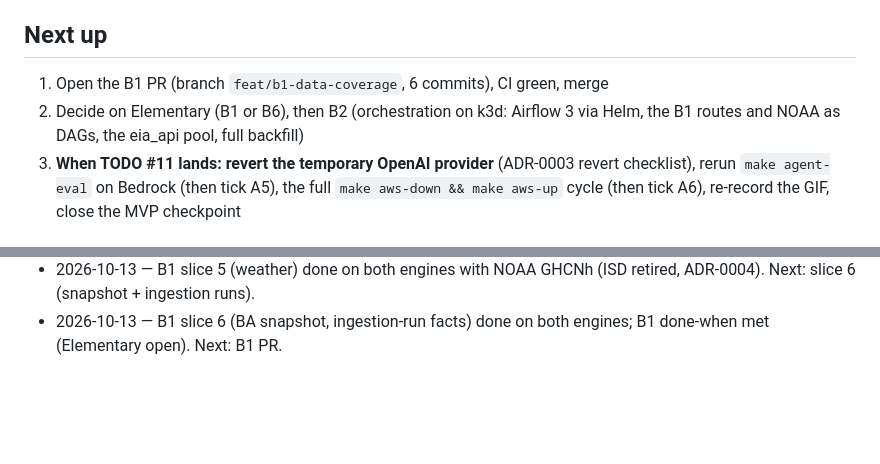
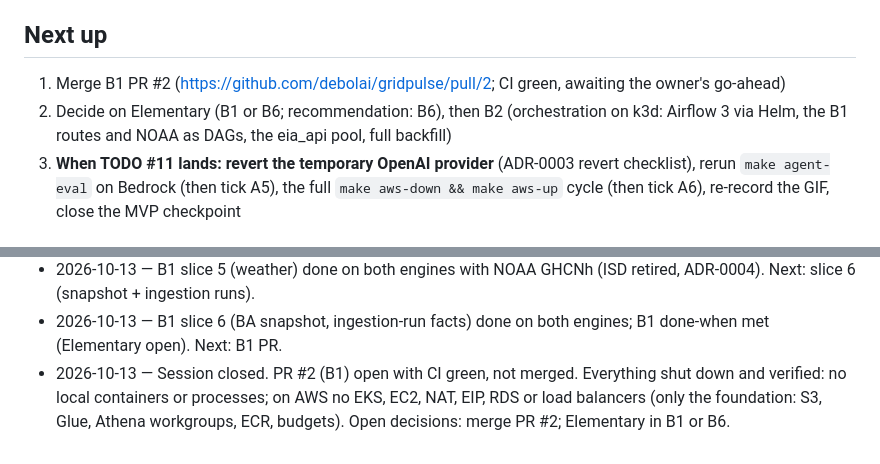
Before and after one commit to debolai/gridpulse, a Markdown page: docs/STATUS.md, 2 parts joined by grey strips. Rendered like a GitHub page; blank space fills up the shorter version.

Commit message:
docs(status): close the session; PR #2 awaiting merge, everything shut down
Co-Authored-By: Claude Opus 5.5 <noreply@anthropic.com>

```diff
--- a/docs/STATUS.md
+++ b/docs/STATUS.md
@@ -11,8 +11,8 @@ Repo: https://github.com/debolai/gridpulse
 - Phase B1 — Data coverage, in vertical slices: (1) fuel mix ✅, (2) interchange ✅, (3) quality flags ✅, (4) revision audit ✅, (5) NOAA weather ✅, (6) BA snapshot + ingestion-run facts ✅. Done-when met on both engines; Elementary still open. Done when all marts build, reconciliation passes on ≥ 98% of BA-hours, and `fct_data_revisions` shows real revisions. (Phase A closes when TODO #11 lands; see Next up.)
 
 ## Next up
-1. Open the B1 PR (branch `feat/b1-data-coverage`, 6 commits), CI green, merge
-2. Decide on Elementary (B1 or B6), then B2 (orchestration on k3d: Airflow 3 via Helm, the B1 routes and NOAA as DAGs, the eia_api pool, full backfill)
+1. Merge B1 PR #2 (https://github.com/debolai/gridpulse/pull/2; CI green, awaiting the owner's go-ahead)
+2. Decide on Elementary (B1 or B6; recommendation: B6), then B2 (orchestration on k3d: Airflow 3 via Helm, the B1 routes and NOAA as DAGs, the eia_api pool, full backfill)
 3. **When TODO #11 lands: revert the temporary OpenAI provider** (ADR-0003 revert checklist), rerun `make agent-eval` on Bedrock (then tick A5), the full `make aws-down && make aws-up` cycle (then tick A6), re-record the GIF, close the MVP checkpoint
 
 ## Blockers
@@ -134,3 +134,4 @@ Repo: https://github.com/debolai/gridpulse
 - 2026-10-13 — B1 slice 4 (revision audit) done on both engines: 7 real ISNE forecast revisions found from a re-pull; incremental path unit-tested. Next: slice 5 (NOAA weather).
 - 2026-10-13 — B1 slice 5 (weather) done on both engines with NOAA GHCNh (ISD retired, ADR-0004). Next: slice 6 (snapshot + ingestion runs).
 - 2026-10-13 — B1 slice 6 (BA snapshot, ingestion-run facts) done on both engines; B1 done-when met (Elementary open). Next: B1 PR.
+- 2026-10-13 — Session closed. PR #2 (B1) open with CI green, not merged. Everything shut down and verified: no local containers or processes; on AWS no EKS, EC2, NAT, EIP, RDS or load balancers (only the foundation: S3, Glue, Athena workgroups, ECR, budgets). Open decisions: merge PR #2; Elementary in B1 or B6.
```
